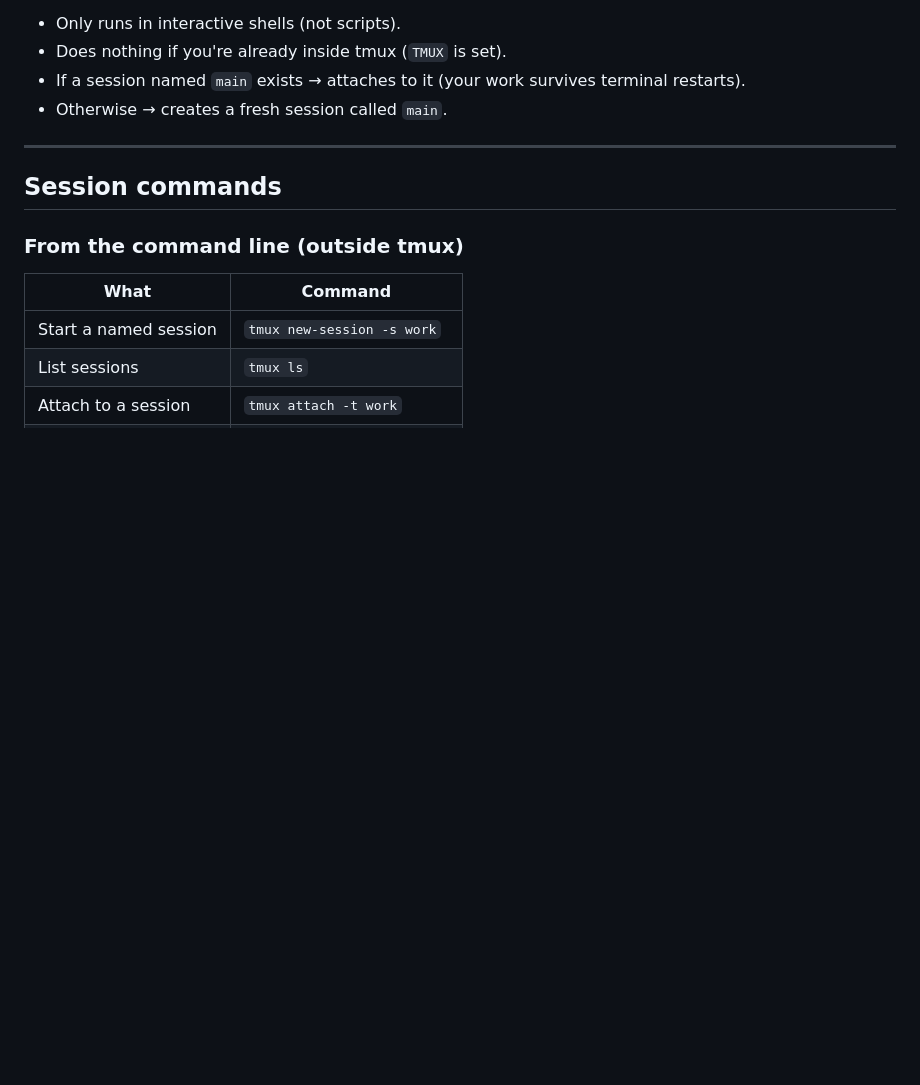
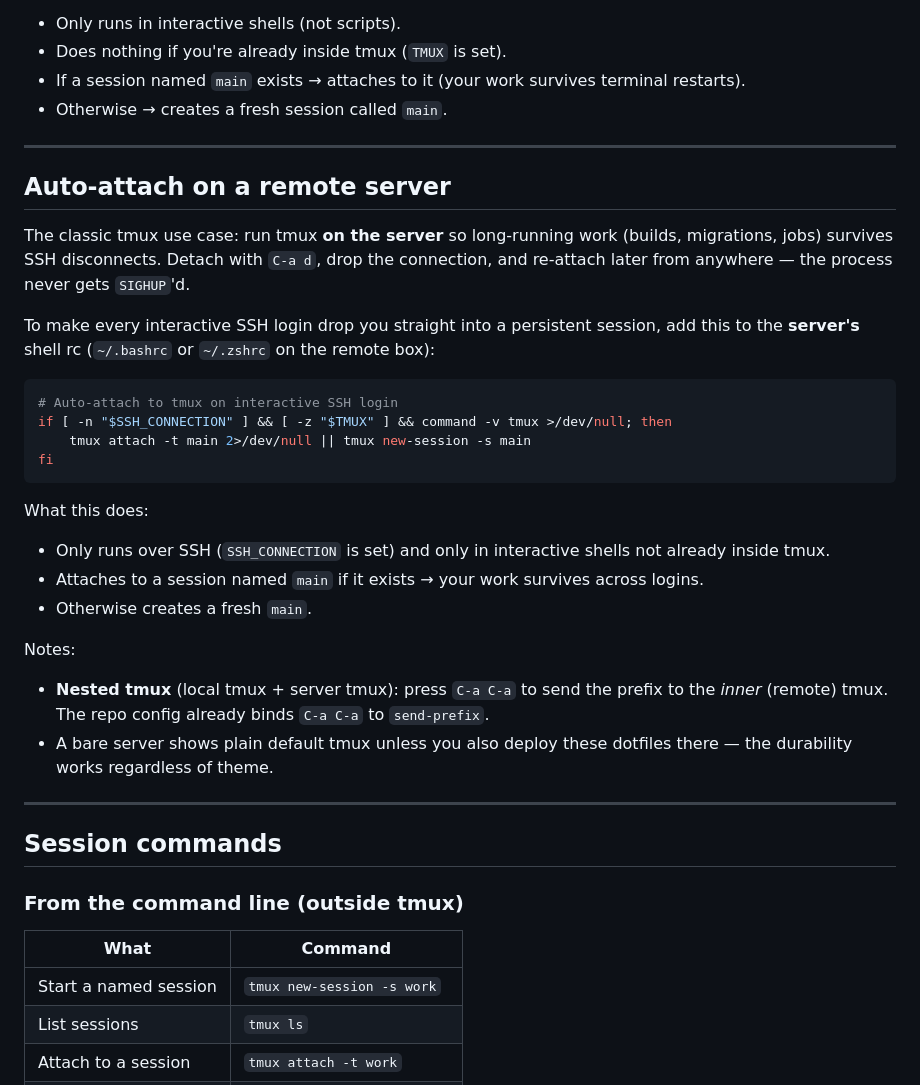
Before and after one commit to vishnukg/initd, a Markdown page: docs/tmux-sessions.md, the part around the change. GitHub-like rendering; blank space fills up the shorter version.

Commit message:
More tmux cleanup

````diff
--- a/docs/tmux-sessions.md
+++ b/docs/tmux-sessions.md
@@ -44,6 +44,30 @@ What this does:
 - Does nothing if you're already inside tmux (`TMUX` is set).
 - If a session named `main` exists → attaches to it (your work survives terminal restarts).
 - Otherwise → creates a fresh session called `main`.
+
+---
+
+## Auto-attach on a remote server
+
+The classic tmux use case: run tmux **on the server** so long-running work (builds, migrations, jobs) survives SSH disconnects. Detach with `C-a d`, drop the connection, and re-attach later from anywhere — the process never gets `SIGHUP`'d.
+
+To make every interactive SSH login drop you straight into a persistent session, add this to the **server's** shell rc (`~/.bashrc` or `~/.zshrc` on the remote box):
+
+```bash
+# Auto-attach to tmux on interactive SSH login
+if [ -n "$SSH_CONNECTION" ] && [ -z "$TMUX" ] && command -v tmux >/dev/null; then
+    tmux attach -t main 2>/dev/null || tmux new-session -s main
+fi
+```
+
+What this does:
+- Only runs over SSH (`SSH_CONNECTION` is set) and only in interactive shells not already inside tmux.
+- Attaches to a session named `main` if it exists → your work survives across logins.
+- Otherwise creates a fresh `main`.
+
+Notes:
+- **Nested tmux** (local tmux + server tmux): press `C-a C-a` to send the prefix to the *inner* (remote) tmux. The repo config already binds `C-a C-a` to `send-prefix`.
+- A bare server shows plain default tmux unless you also deploy these dotfiles there — the durability works regardless of theme.
 
 ---
 
````
